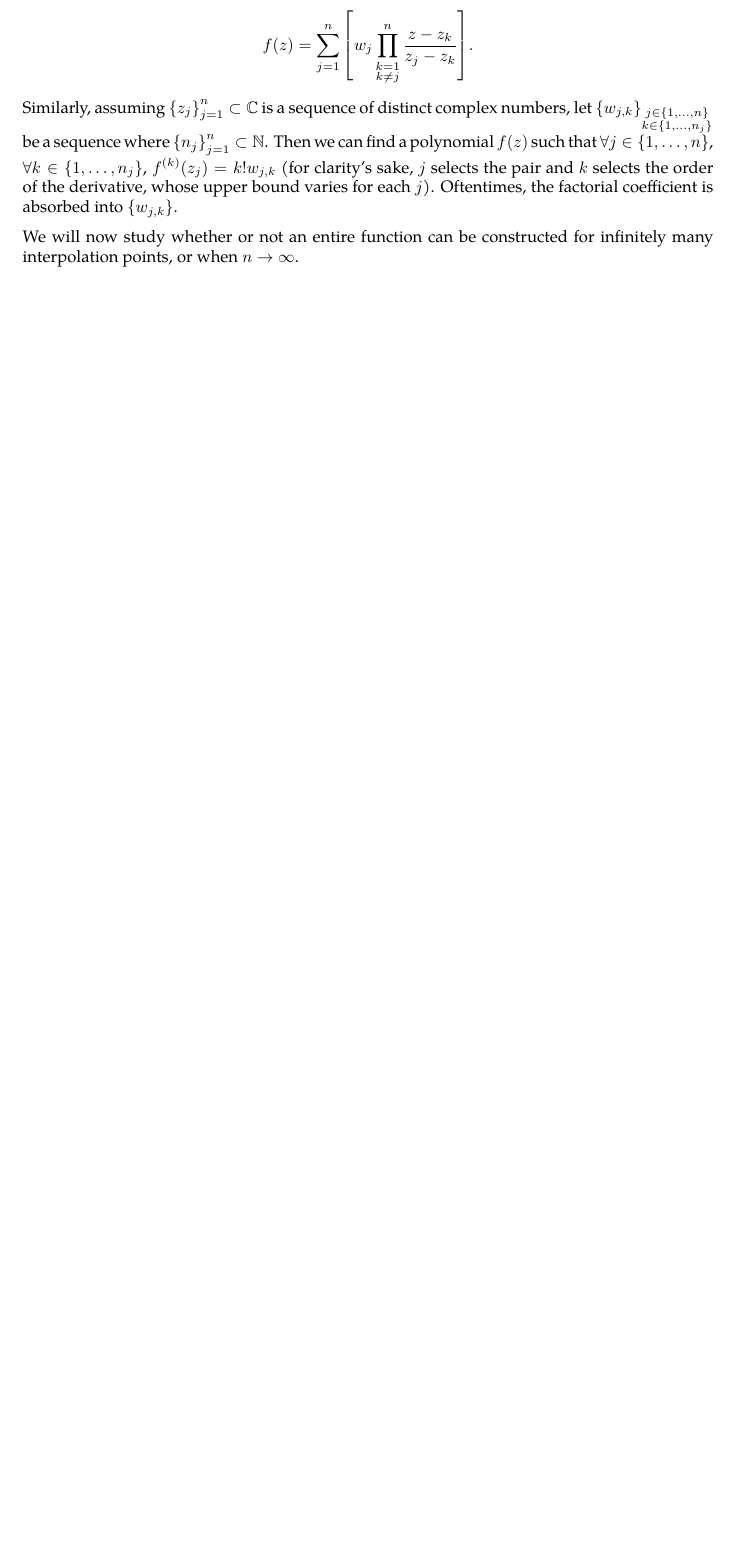
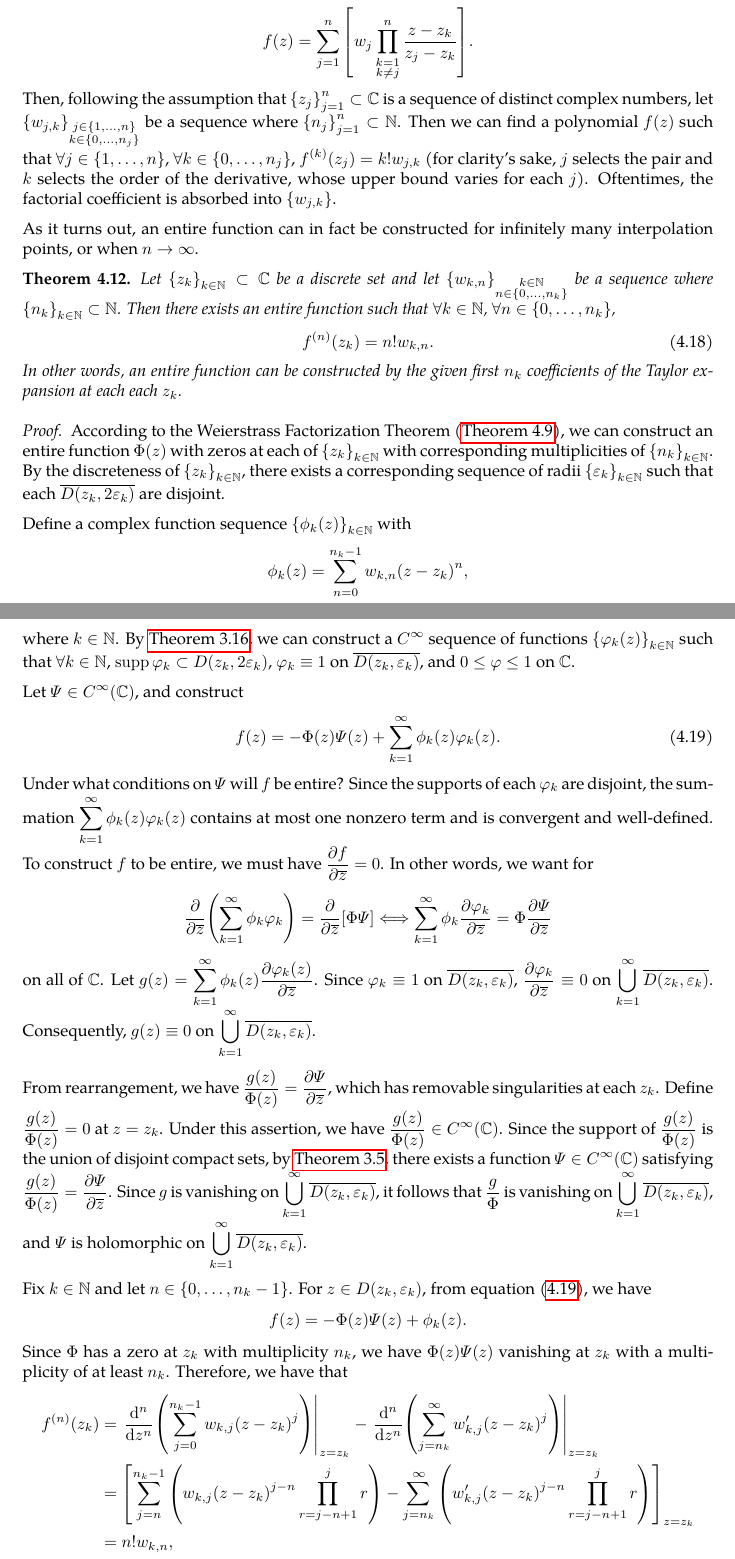
Before and after one commit to slipperking/complex-analysis-latex, a LaTeX document (main.tex): part of page 91 of 97 before the commit and two parts of pages 91 and 92 of 99 after it, the two joined at a grey line, cut so that both start at the same text, the shorter picture padded with empty space. Compiled offline with pdfLaTeX.

Commit message:
overleaf_to_git (Tue Jul  8 20:09:24 2025 -0700): update main.tex from r17317 to r17319

```diff
--- a/main.tex
+++ b/main.tex
@@ -2296,6 +2299,32 @@ Finally, we examine the construction of entire functions interpolating prescribe
 
 Let \(\qty{z_j}_{j=1}^n\subset\mathbb{C}\) be a sequence of distinct complex numbers and let \(\qty{w_j}_{j=1}^n\subset\mathbb{C}\) be a sequence of complex numbers. We can then construct a polynomial \(f(z)\) such that \(\forall j\in\qty{1,\ldots,n}\), \(f(z_j)=w_j\). One such explicit formula is given by the \textit{Lagrange interpolation formula}:
 \[f(z)=\sum_{j=1}^n\qty[w_j\prod_{\substack{k=1\\k\neq j}}^n\frac{z-z_k}{z_j-z_k}].\]
-Similarly, assuming \(\qty{z_j}_{j=1}^n\subset\mathbb{C}\) is a sequence of distinct complex numbers, let \(\qty{w_{j,k}}_{\substack{j\in\qty{1,\ldots,n}\\ k\in \qty{1,\ldots,n_j}}}\) be a sequence where \(\qty{n_j}_{j=1}^n\subset\mathbb{N}\). Then we can find a polynomial \(f(z)\) such that \(\forall j\in\qty{1,\ldots,n}\), \(\forall k\in\qty{1,\ldots,n_j}\), \(f^{(k)}\qty(z_j)=k!w_{j,k}\) (for clarity's sake, \(j\) selects the pair and \(k\) selects the order of the derivative, whose upper bound varies for each \(j\)). Oftentimes, the factorial coefficient is absorbed into \(\qty{w_{j,k}}\).
-
-We will now study whether or not an entire function can be constructed for infinitely many interpolation points, or when \(n\to\infty\).
+Then, following the assumption that \(\qty{z_j}_{j=1}^n\subset\mathbb{C}\) is a sequence of distinct complex numbers, let \(\qty{w_{j,k}}_{\substack{j\in\qty{1,\ldots,n}\\ k\in \qty{0,\ldots,n_j}}}\) be a sequence where \(\qty{n_j}_{j=1}^n\subset\mathbb{N}\). Then we can find a polynomial \(f(z)\) such that \(\forall j\in\qty{1,\ldots,n}\), \(\forall k\in\qty{0,\ldots,n_j}\), \(f^{(k)}\qty(z_j)=k!w_{j,k}\) (for clarity's sake, \(j\) selects the pair and \(k\) selects the order of the derivative, whose upper bound varies for each \(j\)). Oftentimes, the factorial coefficient is absorbed into \(\qty{w_{j,k}}\).
+
+As it turns out, an entire function can in fact be constructed for infinitely many interpolation points, or when \(n\to\infty\).
+\begin{theorem}\label{thm:generalinterpolationexistence}
+    Let \(\qty{z_k}_{k\in\mathbb{N}}\subset\mathbb{C}\) be a discrete set and let \(\qty{w_{k,n}}_{\substack{k\in\mathbb{N}\\n\in\qty{0,\ldots,n_k}}}\) be a sequence where \(\qty{n_k}_{k\in\mathbb{N}}\subset\mathbb{N}\). Then there exists an entire function such that \(\forall k\in\mathbb{N}\), \(\forall n\in\qty{0,\ldots,n_k}\),
+    \begin{equation}
+        f^{(n)}\qty(z_k)=n!w_{k,n}.\label{eq:generalinterpolationexistence_statement}
+    \end{equation}
+    In other words, an entire function can be constructed by the given first \(n_k\) coefficients of the Taylor expansion at each each \(z_k\).
+\end{theorem}
+\begin{proof}
+    According to the Weierstrass Factorization Theorem (\autoref{thm:weierstrassfactorization}), we can construct an entire function \(\Phi(z)\) with zeros at each of \(\qty{z_k}_{k\in\mathbb{N}}\) with corresponding multiplicities of \(\qty{n_k}_{k\in\mathbb{N}}\). By the discreteness of \(\qty{z_k}_{k\in\mathbb{N}}\), there exists a corresponding sequence of radii \(\qty{\varepsilon_k}_{k\in\mathbb{N}}\) such that each \(\overline{D\qty(z_k,2\varepsilon_k)}\) are disjoint.
+
+    Define a complex function sequence \(\qty{\phi_k(z)}_{k\in\mathbb{N}}\) with \[\phi_k(z)=\sum_{n=0}^{n_k-1}w_{k,n}\qty(z-z_k)^n,\] where \(k\in\mathbb{N}\). By \autoref{thm:bumpfunctionexistence}, we can construct a \(C^\infty\) sequence of functions \(\qty{\varphi_k(z)}_{k\in\mathbb{N}}\) such that \(\forall k\in\mathbb{N}\), \(\supp\varphi_k\subset D\qty(z_k, 2\varepsilon_k)\), \(\varphi_k\equiv 1\) on \(\overline{D\qty(z_k,\varepsilon_k)}\), and \(0\le\varphi\le 1\) on \(\mathbb{C}\).
+
+    Let \(\varPsi\in C^\infty(\mathbb{C})\), and construct
+    \begin{equation}
+        f(z)=-\Phi(z)\varPsi(z)+\sum_{k=1}^\infty\phi_k(z)\varphi_k(z).\label{eq:generalinterpolationexistence_constructionstatement}
+    \end{equation}
+    Under what conditions on \(\varPsi\) will \(f\) be entire? Since the supports of each \(\varphi_k\) are disjoint, the summation \(\sum_{k=1}^\infty\phi_k(z)\varphi_k(z)\) contains at most one nonzero term and is convergent and well-defined. To construct \(f\) to be entire, we must have \(\pdv{f}{\overline{z}}=0\). In other words, we want for \[\pdv{\overline{z}}(\sum_{k=1}^\infty\phi_k\varphi_k)=\pdv{\overline{z}}[\Phi\varPsi]\Longleftrightarrow\sum_{k=1}^\infty\phi_k\pdv{\varphi_k}{\overline{z}}=\Phi\pdv{\varPsi}{\overline{z}}\] on all of \(\mathbb{C}\). Let \(g(z)=\sum_{k=1}^\infty\phi_k(z)\pdv{\varphi_k(z)}{\overline{z}}\). Since \(\varphi_k\equiv 1\) on \(\overline{D\qty(z_k,\varepsilon_k)}\), \(\pdv{\varphi_k}{\overline{z}}\equiv 0\) on \(\bigcup_{k=1}^\infty \overline{D\qty(z_k,\varepsilon_k)}\). Consequently, \(g(z)\equiv 0\) on \(\bigcup_{k=1}^\infty \overline{D\qty(z_k,\varepsilon_k)}\).
+
+    From rearrangement, we have \(\frac{g(z)}{\Phi(z)}=\pdv{\varPsi}{\overline{z}}\), which has removable singularities at each \(z_k\). Define \(\frac{g(z)}{\Phi(z)}=0\) at \(z=z_k\). Under this assertion, we have \(\frac{g(z)}{\Phi(z)}\in C^\infty(\mathbb{C})\). Since the support of \(\frac{g(z)}{\Phi(z)}\) is the union of disjoint compact sets, by \autoref{thm:onedimensionalpartialconjugatesolution}, there exists a function \(\varPsi\in C^\infty(\mathbb{C})\) satisfying \(\frac{g(z)}{\Phi(z)}=\pdv{\varPsi}{\overline{z}}\). Since \(g\) is vanishing on \(\bigcup_{k=1}^\infty \overline{D\qty(z_k,\varepsilon_k)}\), it follows that \(\frac{g}{\Phi}\) is vanishing on \(\bigcup_{k=1}^\infty \overline{D\qty(z_k,\varepsilon_k)}\), and \(\varPsi\) is holomorphic on \(\bigcup_{k=1}^\infty \overline{D\qty(z_k,\varepsilon_k)}\).
+
+    Fix \(k\in\mathbb{N}\) and let \(n\in\qty{0,\ldots,n_k-1}\). For \(z\in D\qty(z_k,\varepsilon_k)\), from equation~\eqref{eq:generalinterpolationexistence_constructionstatement}, we have \[f(z)=-\Phi(z)\varPsi(z)+\phi_k(z).\] Since \(\Phi\) has a zero at \(z_k\) with multiplicity \(n_k\), we have \(\Phi(z)\varPsi(z)\) vanishing at \(z_k\) with a multiplicity of at least \(n_k\). Therefore, we have that
+    \begin{align*}
+        f^{(n)}\qty(z_k)&=\left.\dv[n]{z}(\sum_{j=0}^{n_k-1}w_{k,j}\qty(z-z_k)^j)\right|_{z=z_k}-\left.\dv[n]{z}(\sum_{j=n_k}^\infty w'_{k,j}\qty(z-z_k)^j)\right|_{z=z_k}\\
+        &=\qty[\sum_{j=n}^{n_k-1}\qty(w_{k,j}\qty(z-z_k)^{j-n}\prod_{r=j-n+1}^{j}r)-\sum_{j=n_k}^\infty\qty(w'_{k,j}\qty(z-z_k)^{j-n}\prod_{r=j-n+1}^{j}r)]_{z=z_k}\\
+        &=n!w_{k,n},
+    \end{align*}
```
Also changed, not shown: main.tex (10 more changed lines). Lines whose indentation alone changed are shown as unchanged.
